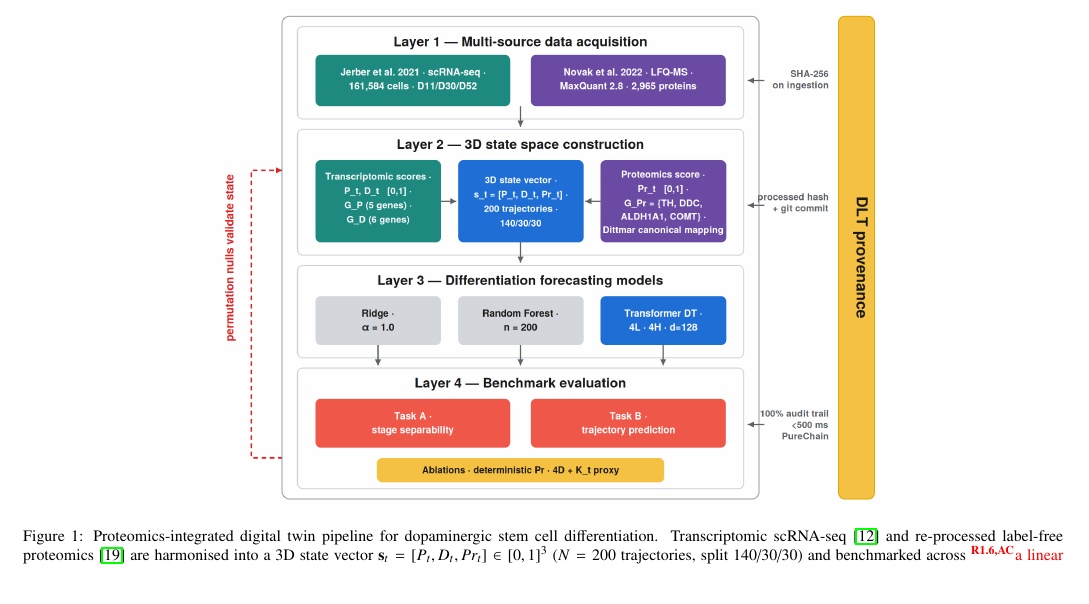
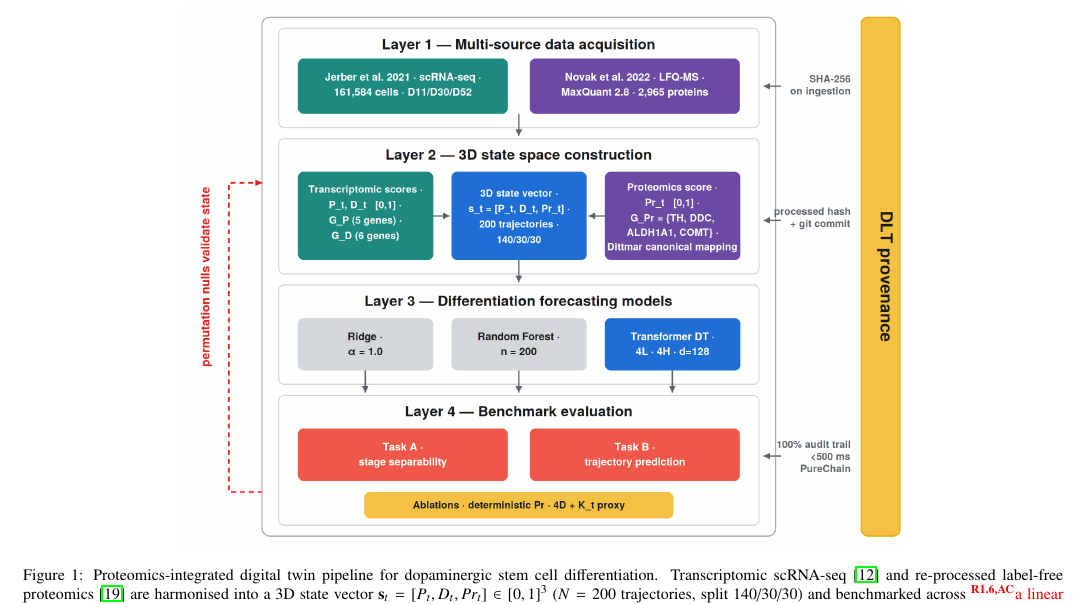
Before and after one commit to xaviwho/stem-multi-omics, a LaTeX paper (paper_dt1/revision.tex): part of page 4 of 16, cut so that both start at the same text. Compiled offline with pdfLaTeX.

Commit message:
Compiled 2026-11-26 12:41 UTC

```diff
--- a/paper_dt1/revision.tex
+++ b/paper_dt1/revision.tex
@@ -400,7 +400,7 @@ within a unified, reproducible framework for
   \centering
   %% R1.6: printed width increased from 0.55 to 0.65\linewidth so the
   %% pipeline labels are legible.
-  \includegraphics[width=0.65\linewidth]{images/fig1_pipeline.png}
+  \includegraphics[width=0.70\linewidth]{images/fig1_pipeline.png}
   \caption{Proteomics-integrated digital twin pipeline for
     dopaminergic stem cell differentiation.
     Transcriptomic scRNA-seq~\cite{jerber2021population} and
```
